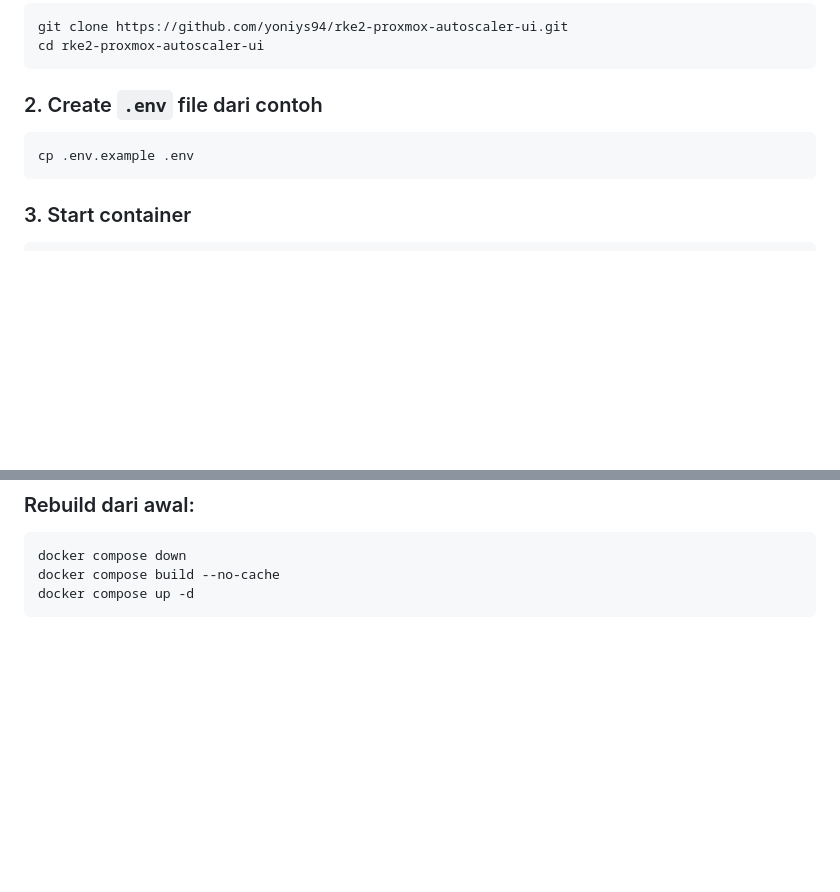
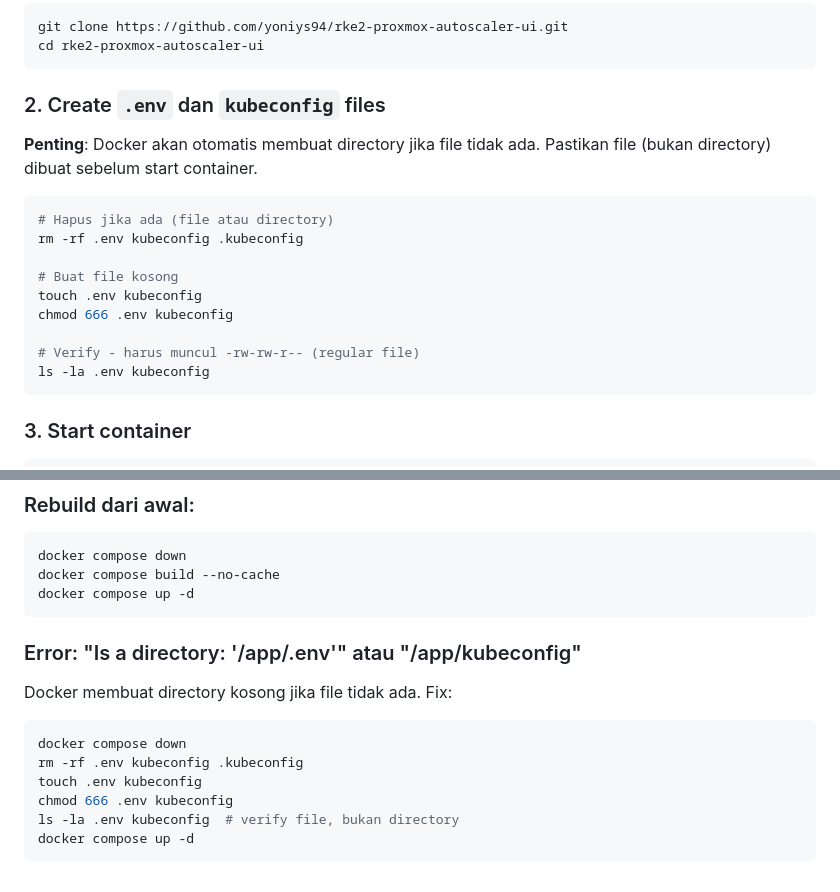
Before and after one commit to yoniys94/rke2-proxmox-autoscaler-ui, a Markdown page: README.md, 2 parts joined by grey strips. Rendered like a GitHub page; blank space fills up the shorter version.

Commit message:
Add step to ensure .env and kubeconfig are files (not directories)

````diff
--- a/README.md
+++ b/README.md
@@ -27,10 +27,20 @@ git clone https://github.com/yoniys94/rke2-proxmox-autoscaler-ui.git
 cd rke2-proxmox-autoscaler-ui
 ```
 
-### 2. Create `.env` file dari contoh
+### 2. Create `.env` dan `kubeconfig` files
+
+**Penting**: Docker akan otomatis membuat directory jika file tidak ada. Pastikan file (bukan directory) dibuat sebelum start container.
 
 ```bash
-cp .env.example .env
+# Hapus jika ada (file atau directory)
+rm -rf .env kubeconfig .kubeconfig
+
+# Buat file kosong
+touch .env kubeconfig
+chmod 666 .env kubeconfig
+
+# Verify - harus muncul -rw-rw-r-- (regular file)
+ls -la .env kubeconfig
 ```
 
 ### 3. Start container
@@ -134,3 +144,16 @@ docker compose down
 docker compose build --no-cache
 docker compose up -d
 ```
+
+### Error: "Is a directory: '/app/.env'" atau "/app/kubeconfig"
+
+Docker membuat directory kosong jika file tidak ada. Fix:
+
+```bash
+docker compose down
+rm -rf .env kubeconfig .kubeconfig
+touch .env kubeconfig
+chmod 666 .env kubeconfig
+ls -la .env kubeconfig  # verify file, bukan directory
+docker compose up -d
+```
````
